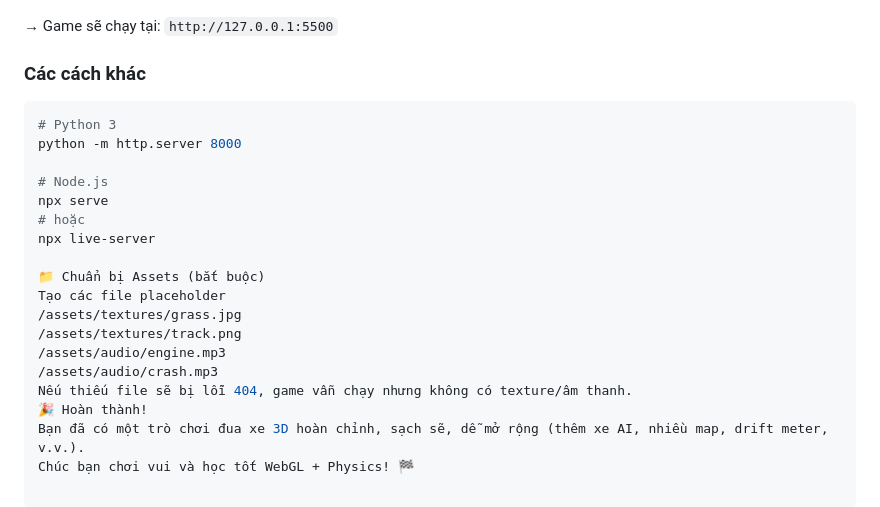
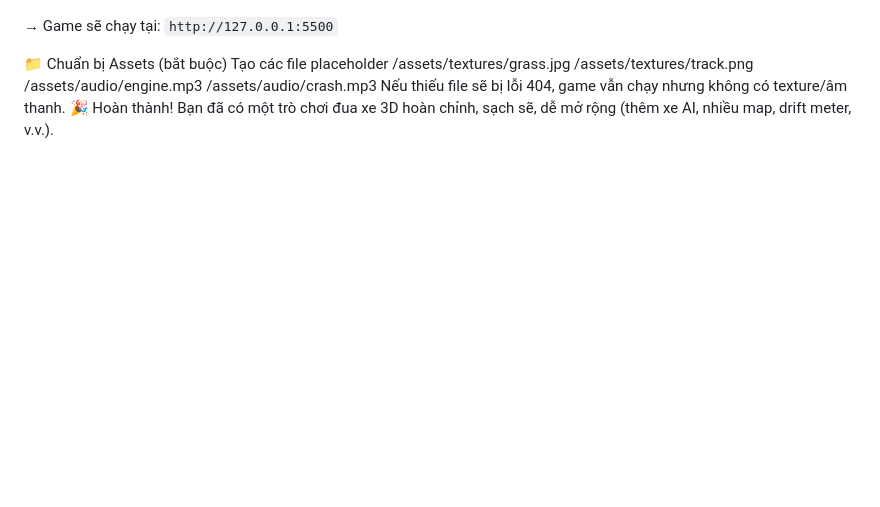
Before and after one commit to tuyenrickchoi/Challenge1_3D_racing_game, a Markdown page: readme.md, the part around the change printed below. GitHub-like rendering; blank space fills up the shorter version.

````diff
--- a/readme.md
+++ b/readme.md
@@ -78,16 +75,6 @@ Dự án dùng ES Modules + tải tài nguyên → **bắt buộc chạy qua loc
 
 → Game sẽ chạy tại: `http://127.0.0.1:5500`
 
-### Các cách khác
-
-```bash
-# Python 3
-python -m http.server 8000
-
-# Node.js
-npx serve
-# hoặc
-npx live-server
 
 📁 Chuẩn bị Assets (bắt buộc)
 Tạo các file placeholder
@@ -98,4 +85,3 @@ Tạo các file placeholder
 Nếu thiếu file sẽ bị lỗi 404, game vẫn chạy nhưng không có texture/âm thanh.
 🎉 Hoàn thành!
 Bạn đã có một trò chơi đua xe 3D hoàn chỉnh, sạch sẽ, dễ mở rộng (thêm xe AI, nhiều map, drift meter, v.v.).
-Chúc bạn chơi vui và học tốt WebGL + Physics! 🏁
````
Also changed, not shown: other parts of readme.md (+12 -15 lines).
